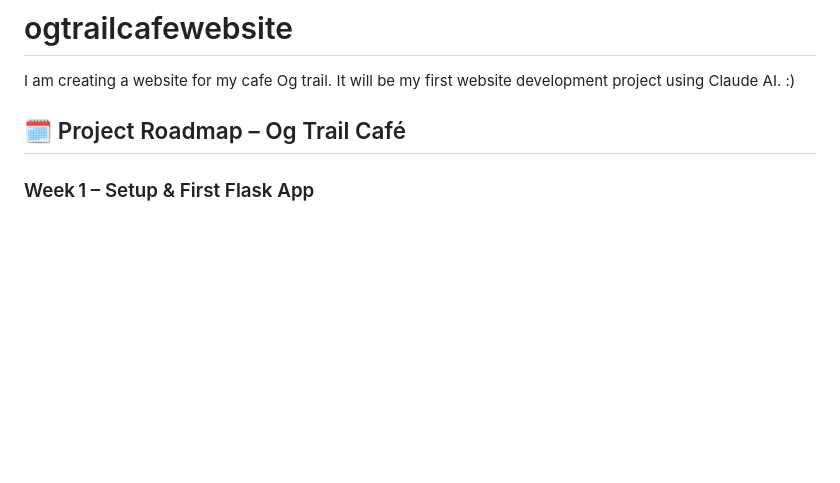
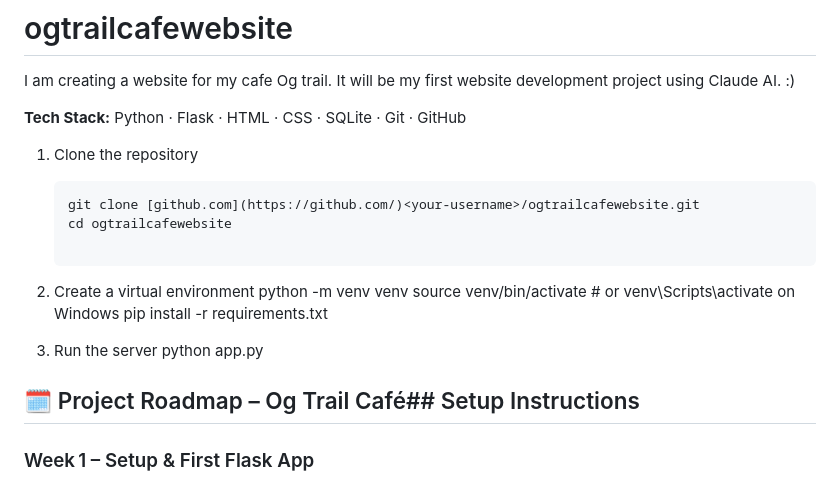
Before and after one commit to gdsidd123/ogtrailcafewebsite, a Markdown page: README.md, the part around the change. Rendered like a GitHub page; blank space fills up the shorter version.

````diff
--- a/README.md
+++ b/README.md
@@ -1,8 +1,25 @@
 # ogtrailcafewebsite
 I am creating a website for my cafe Og trail. It will be my first website development project using Claude AI. :)
 
-## 🗓️ Project Roadmap – Og Trail Café
+**Tech Stack:** Python · Flask · HTML · CSS · SQLite · Git · GitHub
 
+
+1. Clone the repository
+   ```bash
+   git clone [github.com](https://github.com/)<your-username>/ogtrailcafewebsite.git
+   cd ogtrailcafewebsite
+
+2. Create a virtual environment
+   python -m venv venv
+   source venv/bin/activate  # or venv\Scripts\activate on Windows
+   pip install -r requirements.txt
+
+ 3. Run the server
+    python app.py
+
+
+
+## 🗓️ Project Roadmap – Og Trail Café## Setup Instructions
 ### Week 1 – Setup & First Flask App
 - [ ] Install Python 3, VS Code, Git
 - [ ] Create virtual environment and install Flask
````
